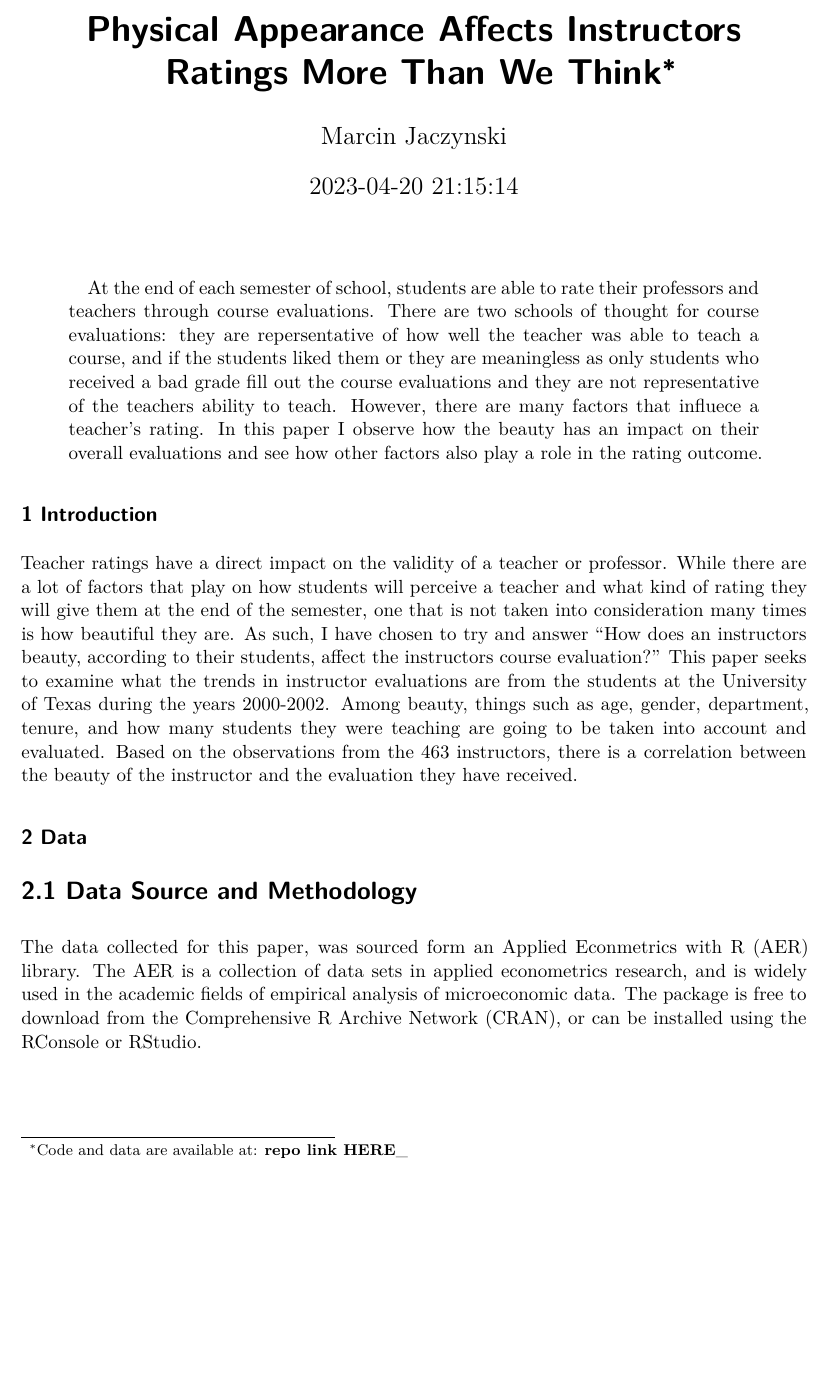
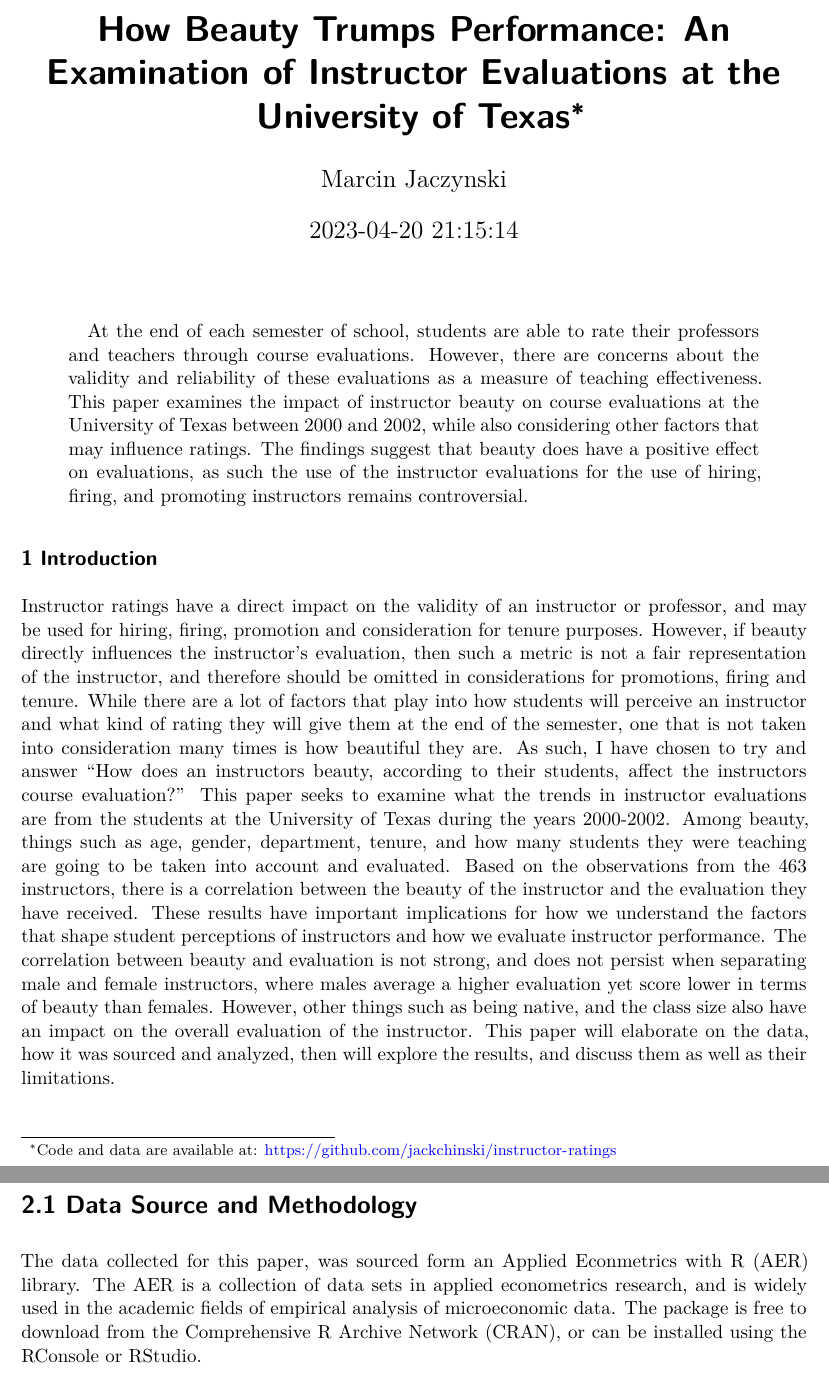
Before and after one commit to jackchinski/instructor-ratings, a Quarto document (outputs/paper/paper.qmd): part of page 1 of 21 before the commit and two parts of pages 1 and 2 of 21 after it, the two joined at a grey line, cut at the place of the change, the shorter picture padded with empty space. Rendered offline with R 4.5, knitr and Pandoc in place of Quarto, then LaTeX, with nearby package versions.

Commit message:
reworked abstract to include findings + github link inlcluded

```diff
--- a/outputs/paper/paper.qmd
+++ b/outputs/paper/paper.qmd
@@ -1,17 +1,17 @@
 ---
-title: "Physical Appearance Affects Instructors Ratings More Than We Think"
+title: "How Beauty Trumps Performance: An Examination of Instructor Evaluations at the University of Texas"
 author: "Marcin Jaczynski"
-thanks: "Code and data are available at: __repo link HERE___"
+thanks: "Code and data are available at: https://github.com/jackchinski/instructor-ratings"
 date: "`r Sys.time()`"
 date-format: "D MMMM YYYY"
-abstract: "At the end of each semester of school, students are able to rate their professors and teachers through course evaluations. There are two schools of thought for course evaluations: they are repersentative of how well the teacher was able to teach a course, and if the students liked them or they are meaningless as only students who received a bad grade fill out the course evaluations and they are not representative of the teachers ability to teach. However, there are many factors that influece a teacher's rating. In this paper I observe how the beauty has an impact on their overall evaluations and see how other factors also play a role in the rating outcome."
+abstract: "At the end of each semester of school, students are able to rate their professors and teachers through course evaluations. However, there are concerns about the validity and reliability of these evaluations as a measure of teaching effectiveness. This paper examines the impact of instructor beauty on course evaluations at the University of Texas between 2000 and 2002, while also considering other factors that may influence ratings. The findings suggest that beauty does have a positive effect on evaluations, as such the use of the instructor evaluations for the use of hiring, firing, and promoting instructors remains controversial."
 format: pdf
 bibliography: references.bib
 ---
 
 ## 1 Introduction
 
-Teacher ratings have a direct impact on the validity of a teacher or professor. While there are a lot of factors that play on how students will perceive a teacher and what kind of rating they will give them at the end of the semester, one that is not taken into consideration many times is how beautiful they are. As such, I have chosen to try and answer "How does an instructors beauty, according to their students, affect the instructors course evaluation?" This paper seeks to examine what the trends in instructor evaluations are from the students at the University of Texas during the years 2000-2002. Among beauty, things such as age, gender, department, tenure, and how many students they were teaching are going to be taken into account and evaluated. Based on the observations from the 463 instructors, there is a correlation between the beauty of the instructor and the evaluation they have received.
+Instructor ratings have a direct impact on the validity of an instructor or professor, and may be used for hiring, firing, promotion and consideration for tenure purposes. However, if beauty directly influences the instructor's evaluation, then such a metric is not a fair representation of the instructor, and therefore should be omitted in considerations for promotions, firing and tenure. While there are a lot of factors that play into how students will perceive an instructor and what kind of rating they will give them at the end of the semester, one that is not taken into consideration many times is how beautiful they are. As such, I have chosen to try and answer "How does an instructors beauty, according to their students, affect the instructors course evaluation?" This paper seeks to examine what the trends in instructor evaluations are from the students at the University of Texas during the years 2000-2002. Among beauty, things such as age, gender, department, tenure, and how many students they were teaching are going to be taken into account and evaluated. Based on the observations from the 463 instructors, there is a correlation between the beauty of the instructor and the evaluation they have received. These results have important implications for how we understand the factors that shape student perceptions of instructors and how we evaluate instructor performance. The correlation between beauty and evaluation is not strong, and does not persist when separating male and female instructors, where males average a higher evaluation yet score lower in terms of beauty than females. However, other things such as being native, and the class size also have an impact on the overall evaluation of the instructor. This paper will elaborate on the data, how it was sourced and analyzed, then will explore the results, and discuss them as well as their limitations.
 
 
 ## 2 Data
```
